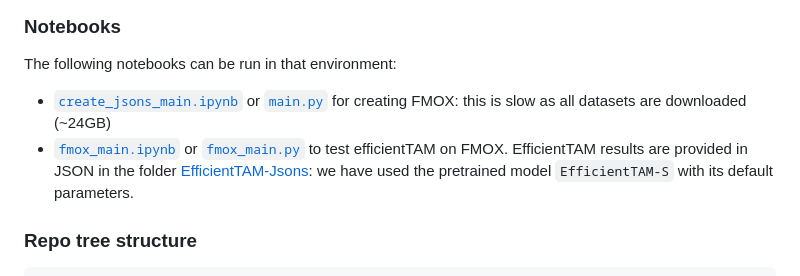
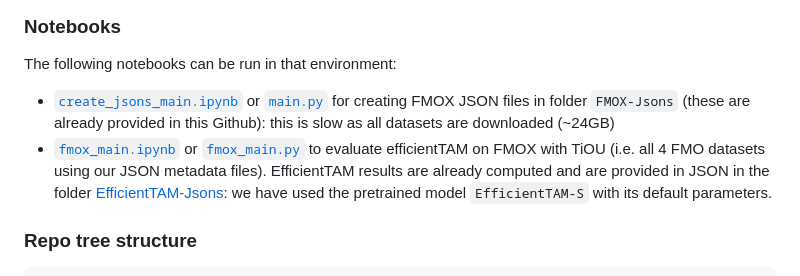
Before and after one commit to CVMLmu/FMOX, a Markdown page: README.md, the part around the change. Drawn GitHub-style.

```diff
--- a/README.md
+++ b/README.md
@@ -40,8 +40,8 @@ conda activate fmo_data_env
 ### Notebooks
 
 The following notebooks can be run in that environment:
- - [`create_jsons_main.ipynb`](https://github.com/CVMLmu/FMOX/blob/main/FMOX-code/create-FMOX/create_jsons_main.ipynb)  or [`main.py`](https://github.com/CVMLmu/FMOX/blob/main/FMOX-code/create-FMOX/main.py) for creating FMOX: this is slow as all datasets are downloaded (~24GB)
- - [`fmox_main.ipynb`](https://github.com/CVMLmu/FMOX/blob/main/FMOX-code/use-FMOX/fmox_main.ipynb) or [`fmox_main.py`](https://github.com/CVMLmu/FMOX/blob/main/FMOX-code/use-FMOX/fmox_main.py) to test efficientTAM  on FMOX.  EfficientTAM results are provided in JSON in the folder [EfficientTAM-Jsons](https://github.com/CVMLmu/FMOX/tree/main/FMOX-code/EfficientTAM-Jsons): we have used  the pretrained model `EfficientTAM-S`  with its default parameters.
+ - [`create_jsons_main.ipynb`](https://github.com/CVMLmu/FMOX/blob/main/FMOX-code/create-FMOX/create_jsons_main.ipynb)  or [`main.py`](https://github.com/CVMLmu/FMOX/blob/main/FMOX-code/create-FMOX/main.py) for creating FMOX JSON files in folder `FMOX-Jsons` (these are already provided in this Github): this is slow as all datasets are downloaded (~24GB)
+ - [`fmox_main.ipynb`](https://github.com/CVMLmu/FMOX/blob/main/FMOX-code/use-FMOX/fmox_main.ipynb) or [`fmox_main.py`](https://github.com/CVMLmu/FMOX/blob/main/FMOX-code/use-FMOX/fmox_main.py) to evaluate efficientTAM  on FMOX with TiOU (i.e. all 4 FMO datasets using our JSON metadata files).  EfficientTAM results are already computed and are provided in JSON in the folder [EfficientTAM-Jsons](https://github.com/CVMLmu/FMOX/tree/main/FMOX-code/EfficientTAM-Jsons): we have used  the pretrained model `EfficientTAM-S`  with its default parameters.
 
 
 ### Repo tree structure
```
